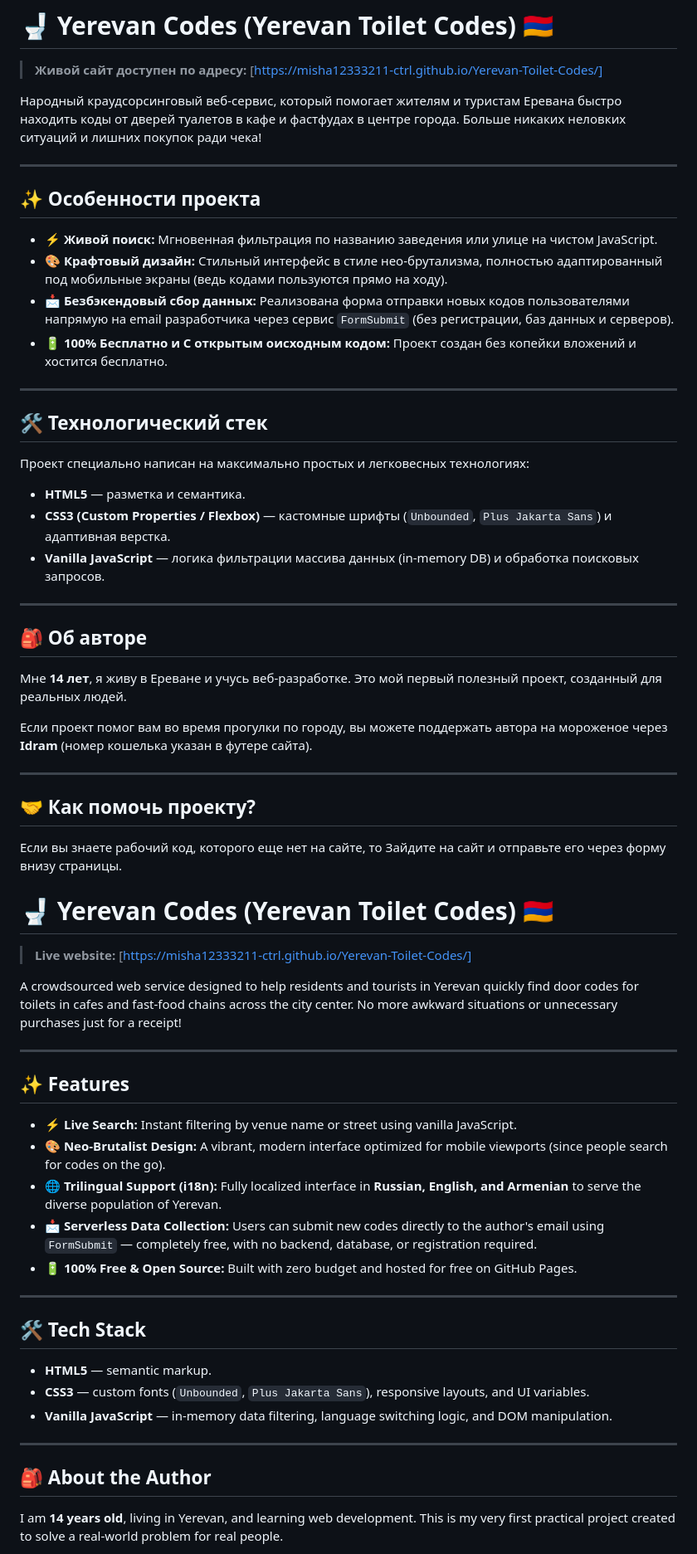
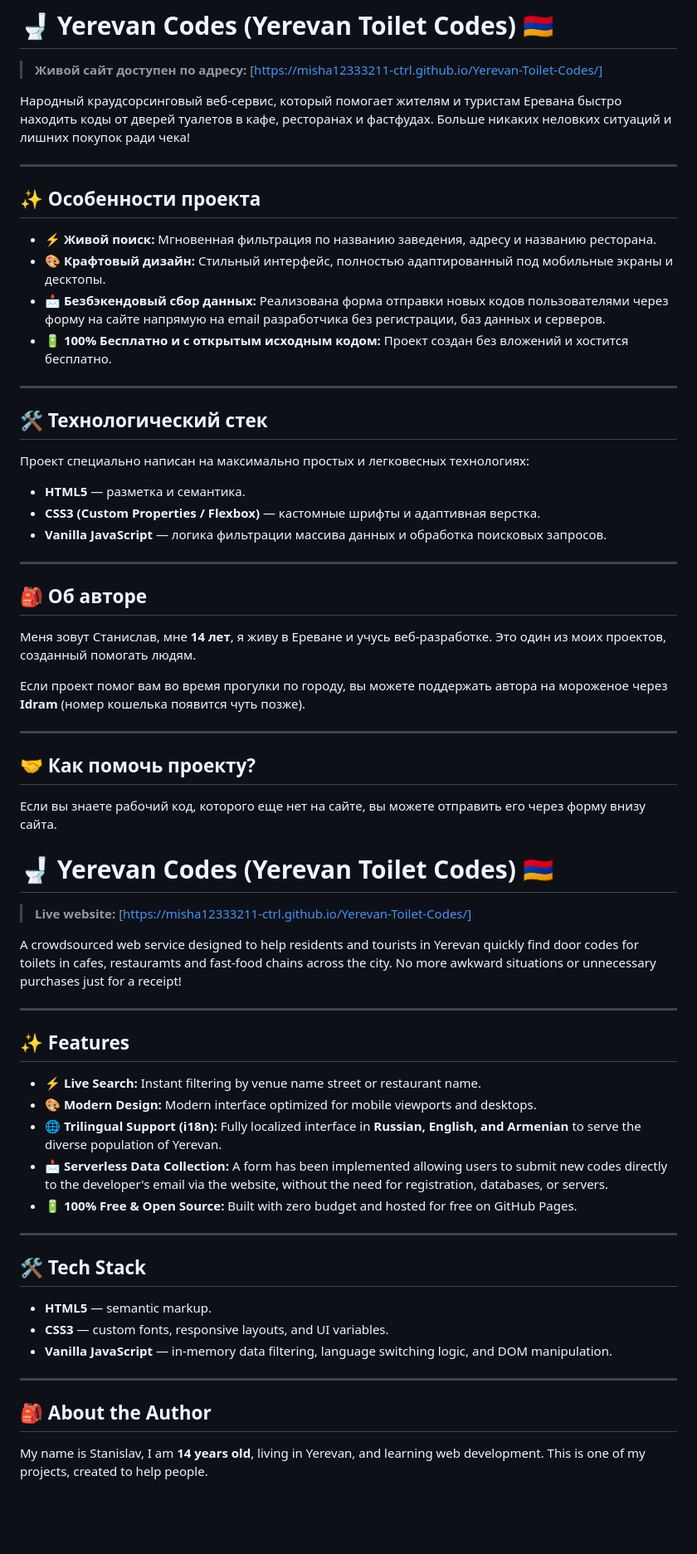
Before and after one commit to misha12333211-ctrl/Yerevan-Toilet-Codes, a Markdown page: README.md, the part around one of its changes. Shown at 83% size. Rendered like a GitHub page; blank space fills up the shorter version.

```diff
--- a/README.md
+++ b/README.md
@@ -5,62 +5,61 @@
 
 > **Живой сайт доступен по адресу:** [https://misha12333211-ctrl.github.io/Yerevan-Toilet-Codes/]
 
-Народный краудсорсинговый веб-сервис, который помогает жителям и туристам Еревана быстро находить коды от дверей туалетов в кафе и фастфудах в центре города. Больше никаких неловких ситуаций и лишних покупок ради чека!
+Народный краудсорсинговый веб-сервис, который помогает жителям и туристам Еревана быстро находить коды от дверей туалетов в кафе, ресторанах и фастфудах. Больше никаких неловких ситуаций и лишних покупок ради чека!
 
 ---
 
 ## ✨ Особенности проекта
-*   **⚡️ Живой поиск:** Мгновенная фильтрация по названию заведения или улице на чистом JavaScript.
-*   **🎨 Крафтовый дизайн:** Стильный интерфейс в стиле нео-брутализма, полностью адаптированный под мобильные экраны (ведь кодами пользуются прямо на ходу).
-*   **📩 Безбэкендовый сбор данных:** Реализована форма отправки новых кодов пользователями напрямую на email разработчика через сервис `FormSubmit` (без регистрации, баз данных и серверов).
-*   **🔋 100% Бесплатно и С открытым оисходным кодом:** Проект создан без копейки вложений и хостится бесплатно.
+*   **⚡️ Живой поиск:** Мгновенная фильтрация по названию заведения, адресу и названию ресторана.
+*   **🎨 Крафтовый дизайн:** Стильный интерфейс, полностью адаптированный под мобильные экраны и десктопы.
+*   **📩 Безбэкендовый сбор данных:** Реализована форма отправки новых кодов пользователями через форму на сайте напрямую на email разработчика без регистрации, баз данных и серверов.
+*   **🔋 100% Бесплатно и с открытым исходным кодом:** Проект создан без вложений и хостится бесплатно.
 
 ---
 
 ## 🛠 Технологический стек
 Проект специально написан на максимально простых и легковесных технологиях:
 *   **HTML5** — разметка и семантика.
-*   **CSS3 (Custom Properties / Flexbox)** — кастомные шрифты (`Unbounded`, `Plus Jakarta Sans`) и адаптивная верстка.
-*   **Vanilla JavaScript** — логика фильтрации массива данных (in-memory DB) и обработка поисковых запросов.
+*   **CSS3 (Custom Properties / Flexbox)** — кастомные шрифты и адаптивная верстка.
+*   **Vanilla JavaScript** — логика фильтрации массива данных и обработка поисковых запросов.
 
 ---
 
 ## 🎒 Об авторе
-Мне **14 лет**, я живу в Ереване и учусь веб-разработке. Это мой первый полезный проект, созданный для реальных людей.
+Меня зовут Станислав, мне **14 лет**, я живу в Ереване и учусь веб-разработке. Это один из моих проектов, созданный помогать людям.
 
-Если проект помог вам во время прогулки по городу, вы можете поддержать автора на мороженое через **Idram** (номер кошелька указан в футере сайта).
+Если проект помог вам во время прогулки по городу, вы можете поддержать автора на мороженое через **Idram** (номер кошелька появится чуть позже).
 
 ---
 
 ## 🤝 Как помочь проекту?
-Если вы знаете рабочий код, которого еще нет на сайте, то
-Зайдите на сайт и отправьте его через форму внизу страницы.
+Если вы знаете рабочий код, которого еще нет на сайте, вы можете отправить его через форму внизу сайта.
 
 
 # 🚽 Yerevan Codes (Yerevan Toilet Codes) 🇦🇲
 
 > **Live website:** [https://misha12333211-ctrl.github.io/Yerevan-Toilet-Codes/]
 
-A crowdsourced web service designed to help residents and tourists in Yerevan quickly find door codes for toilets in cafes and fast-food chains across the city center. No more awkward situations or unnecessary purchases just for a receipt!
+A crowdsourced web service designed to help residents and tourists in Yerevan quickly find door codes for toilets in cafes, restauramts and fast-food chains across the city. No more awkward situations or unnecessary purchases just for a receipt!
 
 ---
 
 ## ✨ Features
-* **⚡️ Live Search:** Instant filtering by venue name or street using vanilla JavaScript.
-* **🎨 Neo-Brutalist Design:** A vibrant, modern interface optimized for mobile viewports (since people search for codes on the go).
+* **⚡️ Live Search:** Instant filtering by venue name street or restaurant name.
+* **🎨 Modern Design:** Modern interface optimized for mobile viewports and desktops.
 * **🌐 Trilingual Support (i18n):** Fully localized interface in **Russian, English, and Armenian** to serve the diverse population of Yerevan.
-* **📩 Serverless Data Collection:** Users can submit new codes directly to the author's email using `FormSubmit` — completely free, with no backend, database, or registration required.
+* **📩 Serverless Data Collection:** A form has been implemented allowing users to submit new codes directly to the developer's email via the website, without the need for registration, databases, or servers.
 * **🔋 100% Free & Open Source:** Built with zero budget and hosted for free on GitHub Pages.
 
 ---
 
 ## 🛠 Tech Stack
 * **HTML5** — semantic markup.
-* **CSS3** — custom fonts (`Unbounded`, `Plus Jakarta Sans`), responsive layouts, and UI variables.
+* **CSS3** — custom fonts, responsive layouts, and UI variables.
 * **Vanilla JavaScript** — in-memory data filtering, language switching logic, and DOM manipulation.
 
 ---
 
 ## 🎒 About the Author
-I am **14 years old**, living in Yerevan, and learning web development. This is my very first practical project created to solve a real-world problem for real people.
+My name is Stanislav, I am **14 years old**, living in Yerevan, and learning web development. This is one of my projects, created to help people.
 
```
Also changed, not shown: other parts of README.md (+2 -3 lines).
